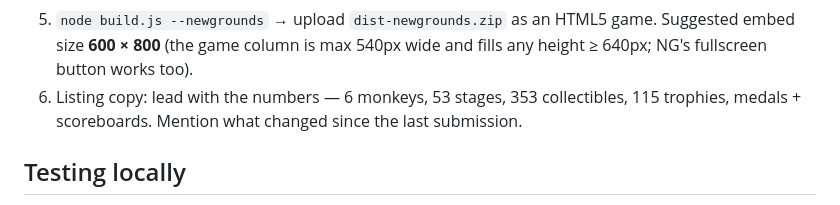
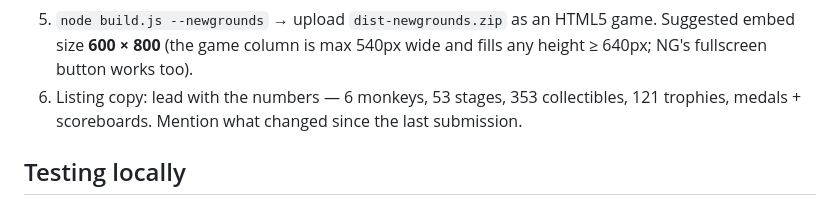
Before and after one commit to yotamjacob/egg-breaker-adventure, a Markdown page: ng/README.md, the part around the change. Rendered like a GitHub page.

```diff
--- a/ng/README.md
+++ b/ng/README.md
@@ -29,7 +29,7 @@ to `dist-newgrounds/`, so the normal game is untouched.
 5. `node build.js --newgrounds` → upload `dist-newgrounds.zip` as an HTML5 game.
    Suggested embed size **600 × 800** (the game column is max 540px wide and fills any height ≥ 640px;
    NG's fullscreen button works too).
-6. Listing copy: lead with the numbers — 6 monkeys, 53 stages, 353 collectibles, 115 trophies,
+6. Listing copy: lead with the numbers — 6 monkeys, 53 stages, 353 collectibles, 121 trophies,
    medals + scoreboards. Mention what changed since the last submission.
 
 ## Testing locally
```
Also changed, not shown: marketing/emails/new-joiner-welcome.md (added, +79 -0 lines), marketing/store-listings/newgrounds.md (+1 -1 lines).
